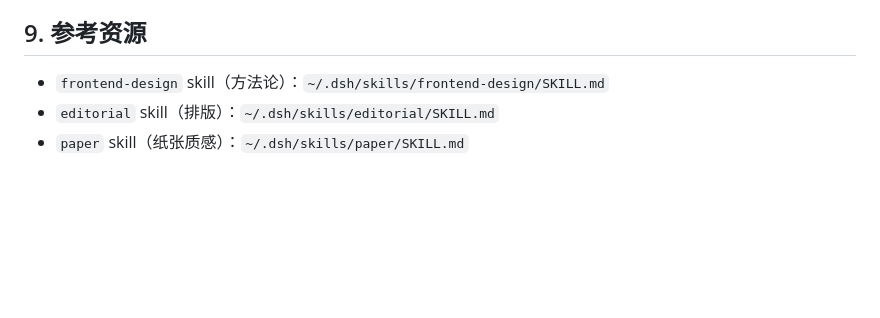
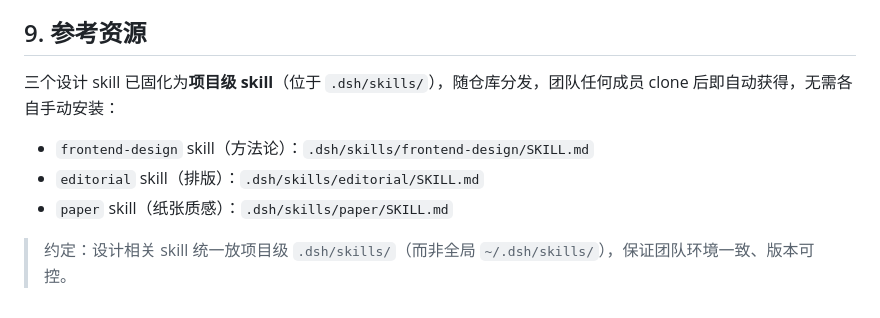
Before and after one commit to doebkblcya/fucktherocks, a Markdown page: docs/design.md, the part around the change. Drawn GitHub-style; blank space fills up the shorter version.

Commit message:
docs: 设计 skill 路径改为项目级，随仓库分发

```diff
--- a/docs/design.md
+++ b/docs/design.md
@@ -106,6 +106,10 @@
 
 ## 9. 参考资源
 
-- `frontend-design` skill（方法论）：`~/.dsh/skills/frontend-design/SKILL.md`
-- `editorial` skill（排版）：`~/.dsh/skills/editorial/SKILL.md`
-- `paper` skill（纸张质感）：`~/.dsh/skills/paper/SKILL.md`
+三个设计 skill 已固化为**项目级 skill**（位于 `.dsh/skills/`），随仓库分发，团队任何成员 clone 后即自动获得，无需各自手动安装：
+
+- `frontend-design` skill（方法论）：`.dsh/skills/frontend-design/SKILL.md`
+- `editorial` skill（排版）：`.dsh/skills/editorial/SKILL.md`
+- `paper` skill（纸张质感）：`.dsh/skills/paper/SKILL.md`
+
+> 约定：设计相关 skill 统一放项目级 `.dsh/skills/`（而非全局 `~/.dsh/skills/`），保证团队环境一致、版本可控。
```
